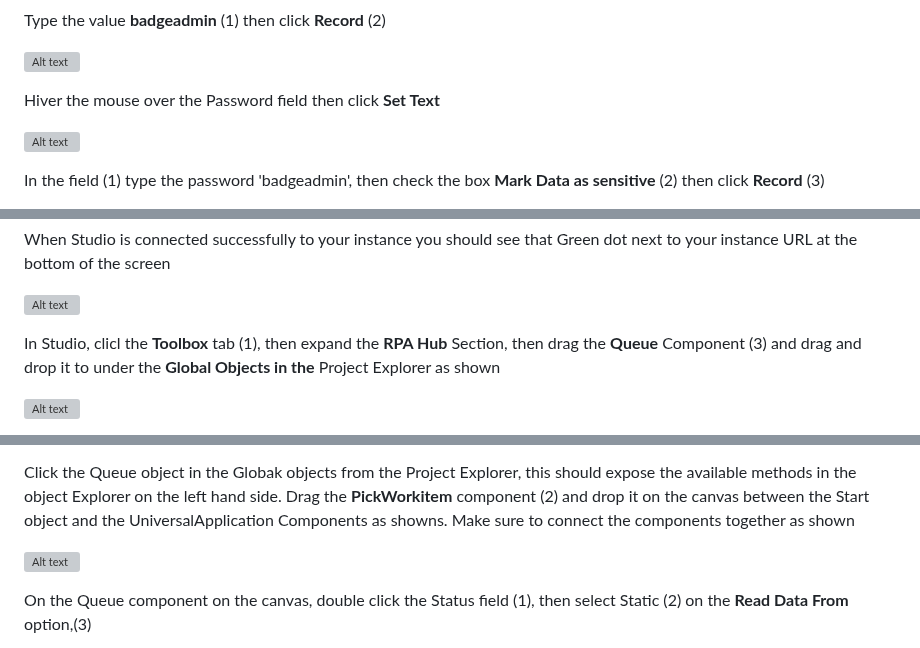
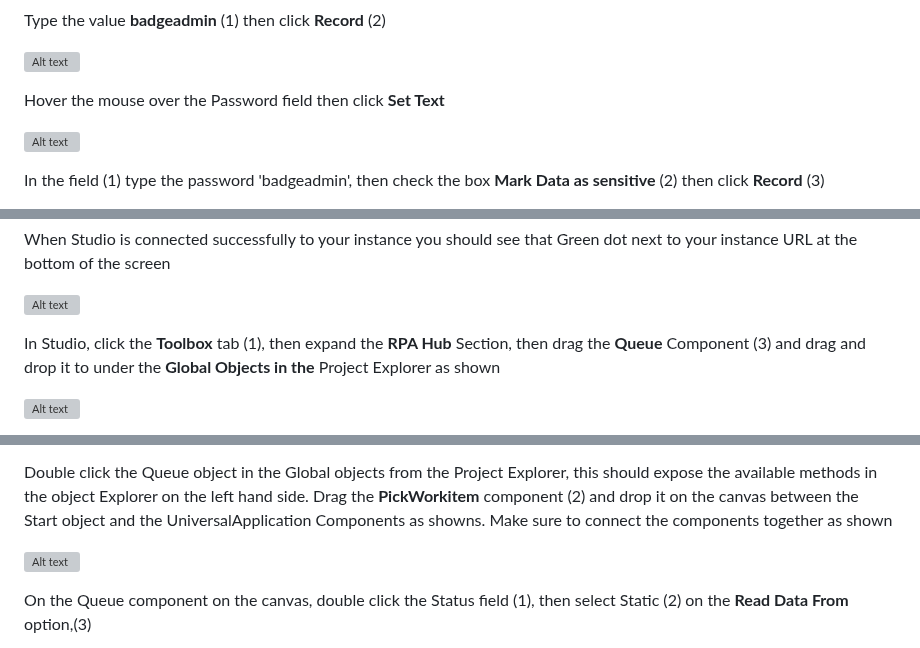
Before and after one commit to quentincloudsnow/badgingappweb, a Markdown page: rpa.md, 3 parts joined by grey strips. Rendered like a GitHub page; grey boxes are pictures that could not be loaded.

```diff
--- a/rpa.md
+++ b/rpa.md
@@ -433,7 +447,7 @@ Type the value **badgeadmin** (1) then click **Record** (2)
 
 ![Alt text](img/2023-10-02_12-03-11.png)
 
-Hiver the mouse over the Password field then click **Set Text**
+Hover the mouse over the Password field then click **Set Text**
 
 ![Alt text](img/2023-10-02_12-04-05.png)
 
@@ -542,7 +556,7 @@ When Studio is connected successfully to your instance you should see that Green
 
 ![Alt text](img/2023-10-02_13-27-13.png)
 
-In Studio, clicl the **Toolbox** tab (1), then expand the **RPA Hub** Section, then drag the **Queue** Component (3) and drag and drop it to under the **Global Objects in the** Project Explorer as shown
+In Studio, click the **Toolbox** tab (1), then expand the **RPA Hub** Section, then drag the **Queue** Component (3) and drag and drop it to under the **Global Objects in the** Project Explorer as shown
 
 ![Alt text](img/2023-10-02_13-30-20.png)
 
@@ -550,6 +567,6 @@ From the Project Explorer, Click the **Queue** Component (1) under the **Global
 This is how the Work Queue was named in RPA Hub on the instance.
 
-Click the Queue object in the Globak objects from the Project Explorer, this should expose the available methods in the object Explorer on the left hand side. Drag the **PickWorkitem** component (2) and drop it on the canvas between the Start object and the UniversalApplication Components as showns. Make sure to connect the components together as shown
+Double click the Queue object in the Global objects from the Project Explorer, this should expose the available methods in the object Explorer on the left hand side. Drag the **PickWorkitem** component (2) and drop it on the canvas between the Start object and the UniversalApplication Components as showns. Make sure to connect the components together as shown
 
 ![Alt text](img/2023-10-02_13-35-34.png)
 
```
Also changed, not shown: other parts of rpa.md (+29 -14 lines).
